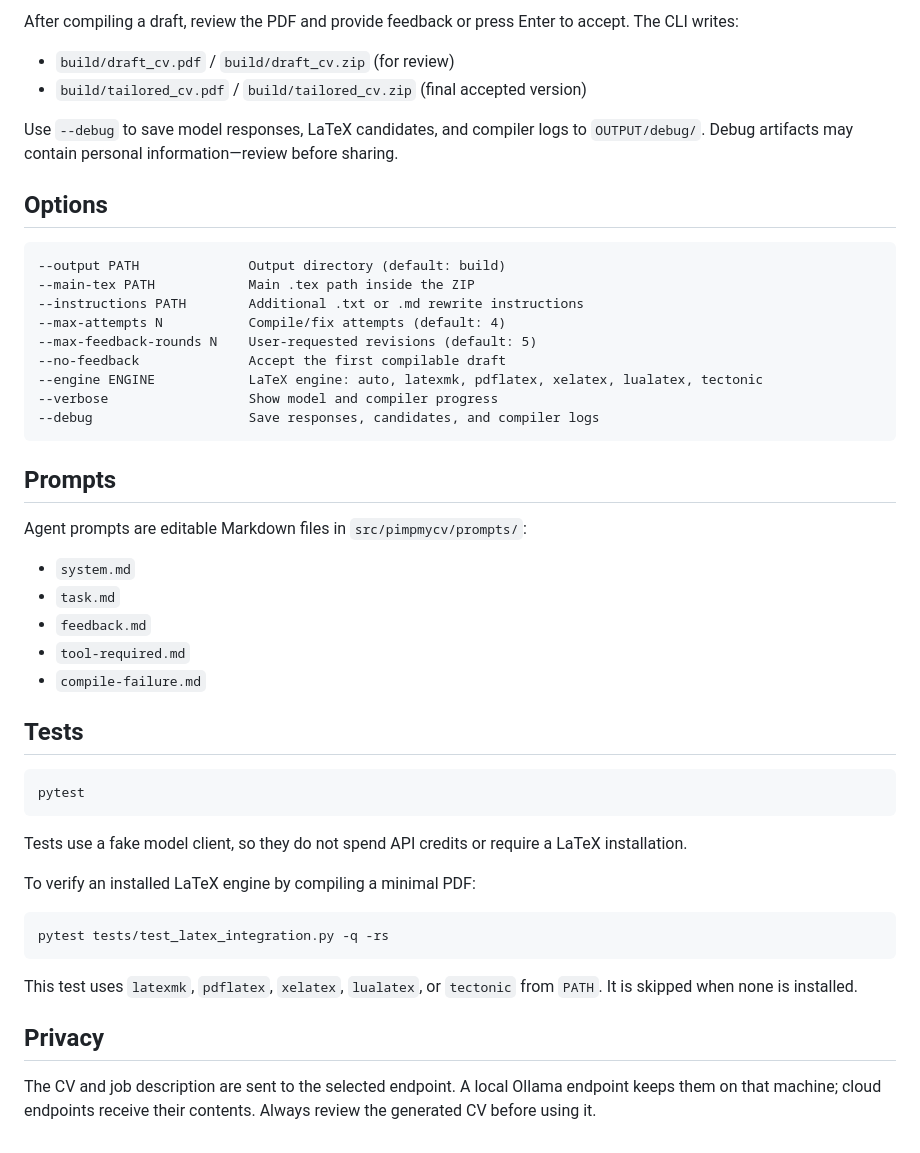
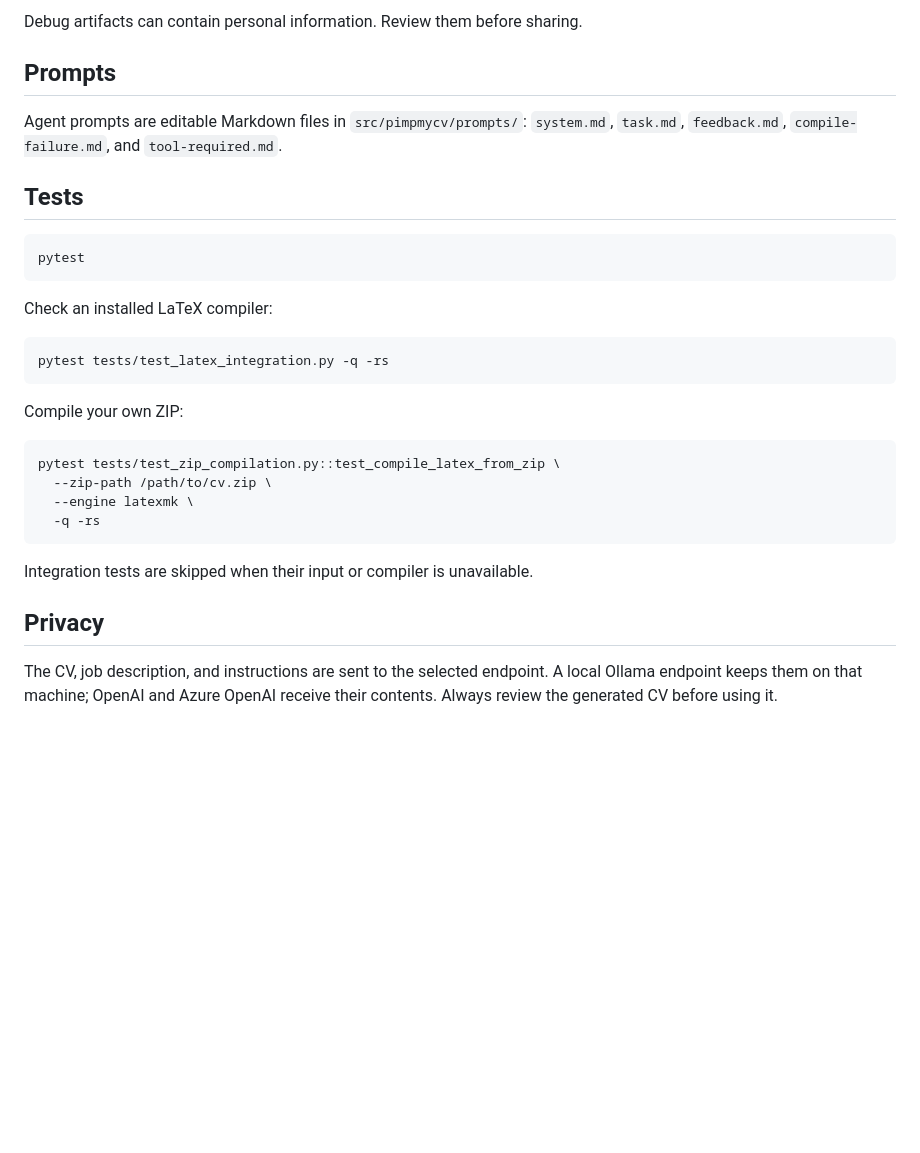
Before and after one commit to iosifidisvasileios/PimpMyCV, a Markdown page: README.md, the part around one of its changes. GitHub-like rendering; blank space fills up the shorter version.

````diff
--- a/README.md
+++ b/README.md
@@ -141,54 +147,36 @@ pimpmycv --provider ollama --model XYZ --cv examples/cv.zip --job examples/job.t
-After compiling a draft, review the PDF and provide feedback or press Enter to accept. The CLI writes:
-
-- `build/draft_cv.pdf` / `build/draft_cv.zip` (for review)
-- `build/tailored_cv.pdf` / `build/tailored_cv.zip` (final accepted version)
-
-Use `--debug` to save model responses, LaTeX candidates, and compiler logs to `OUTPUT/debug/`. Debug artifacts may contain personal information—review before sharing.
-
-## Options
-
-```text
---output PATH              Output directory (default: build)
---main-tex PATH            Main .tex path inside the ZIP
---instructions PATH        Additional .txt or .md rewrite instructions
---max-attempts N           Compile/fix attempts (default: 4)
---max-feedback-rounds N    User-requested revisions (default: 5)
---no-feedback              Accept the first compilable draft
---engine ENGINE            LaTeX engine: auto, latexmk, pdflatex, xelatex, lualatex, tectonic
---verbose                  Show model and compiler progress
---debug                    Save responses, candidates, and compiler logs
-```
+Debug artifacts can contain personal information. Review them before sharing.
 
 ## Prompts
 
 Agent prompts are editable Markdown files in `src/pimpmycv/prompts/`:
-
-- `system.md`
-- `task.md`
-- `feedback.md`
-- `tool-required.md`
-- `compile-failure.md`
+`system.md`, `task.md`, `feedback.md`, `compile-failure.md`, and
+`tool-required.md`.
 
 ## Tests
 
-```powershell
+```bash
 pytest
 ```
 
-Tests use a fake model client, so they do not spend API credits or require a
-LaTeX installation.
-
-To verify an installed LaTeX engine by compiling a minimal PDF:
+Check an installed LaTeX compiler:
 
 ```bash
 pytest tests/test_latex_integration.py -q -rs
 ```
 
-This test uses `latexmk`, `pdflatex`, `xelatex`, `lualatex`, or `tectonic` from
-`PATH`. It is skipped when none is installed.
+Compile your own ZIP:
+
+```bash
+pytest tests/test_zip_compilation.py::test_compile_latex_from_zip \
+  --zip-path /path/to/cv.zip \
+  --engine latexmk \
+  -q -rs
+```
+
+Integration tests are skipped when their input or compiler is unavailable.
 
 ## Privacy
 
-The CV and job description are sent to the selected endpoint. A local Ollama
-endpoint keeps them on that machine; cloud endpoints receive their contents.
-Always review the generated CV before using it.
+The CV, job description, and instructions are sent to the selected endpoint.
+A local Ollama endpoint keeps them on that machine; OpenAI and Azure OpenAI
+receive their contents. Always review the generated CV before using it.
````
Also changed, not shown: other parts of README.md (+104 -98 lines).
